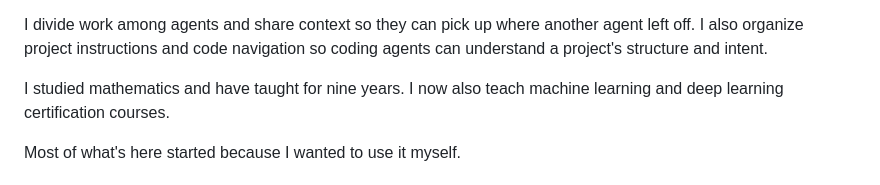
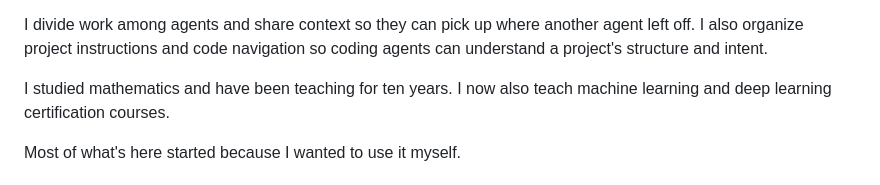
Before and after one commit to jasonwpgml/jasonwpgml, a Markdown page: README.md, the part around the change. Rendered like a GitHub page.

Commit message:
docs(profile): update teaching years to ten
Co-Authored-By: Claude Opus 5.5 <noreply@anthropic.com>

```diff
--- a/README.md
+++ b/README.md
@@ -25,7 +25,7 @@ I divide work among agents and share context so they can pick up where another
 agent left off. I also organize project instructions and code navigation so
 coding agents can understand a project's structure and intent.
 
-I studied mathematics and have taught for nine years. I now also teach machine
+I studied mathematics and have been teaching for ten years. I now also teach machine
 learning and deep learning certification courses.
 
 Most of what's here started because I wanted to use it myself.
```
Also changed, not shown: README.ko.md (+1 -1 lines).
